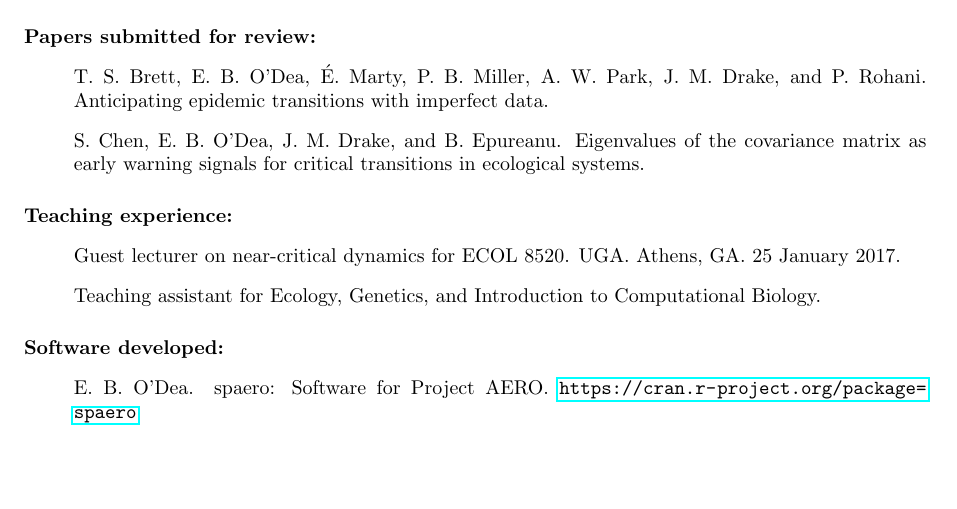
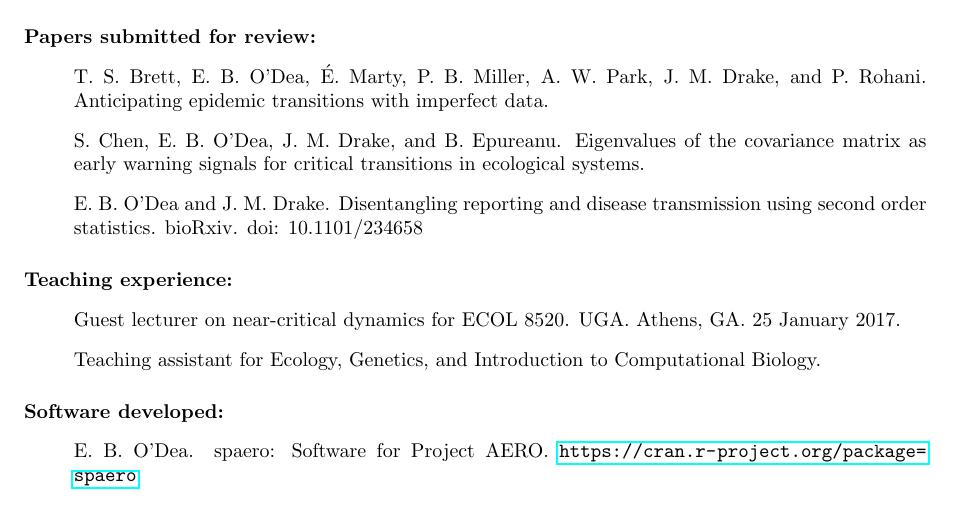
Before and after one commit to e3bo/e3bo.github.io, a LaTeX CV (cv.tex): part of page 1 of 3, cut so that both start at the same text. Compiled offline with pdfLaTeX.

Commit message:
Add disentangling pre-print to cv

```diff
--- a/cv.tex
+++ b/cv.tex
@@ -6,7 +6,7 @@
 \usepackage{fancyhdr}
 \pagestyle{fancy}
 
-\rhead{November 29, 2017}
+\rhead{December 15, 2017}
 \lhead{Eamon B. O'Dea}
 \cfoot{\thepage}
 
@@ -73,6 +73,7 @@
   \item[~] S. Chen, E.\ B.\ O'Dea, J.\ M.\ Drake, and
     B.\ Epureanu. Eigenvalues of the covariance matrix as early
     warning signals for critical transitions in ecological systems.
+  \item[~] E.\ B.\ O'Dea and J.\ M.\ Drake.  Disentangling reporting and disease transmission using second order statistics. bioRxiv. doi: 10.1101/234658
 \end{itemize}
 
 \paragraph{Teaching experience:}
```
Also changed, not shown: cv.pdf.
